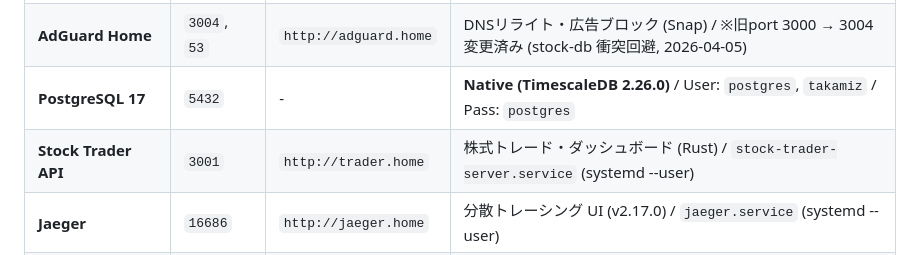
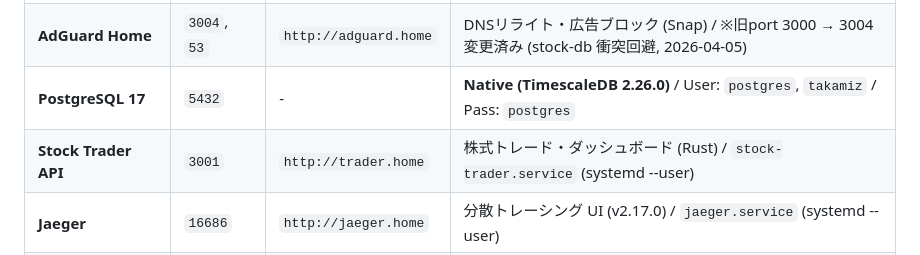
Before and after one commit to takamiz/home-setting, a Markdown page: hosts/thales.md, the part around the change. Drawn GitHub-style.

```diff
--- a/hosts/thales.md
+++ b/hosts/thales.md
@@ -26,7 +26,7 @@
 | **Apache2** | `80`, `443` | - | リバースプロキシ / `*.home`, `*.tk31z.net` (HTTPS), `thales.tail2346aa.ts.net` の入口 |
 | **AdGuard Home** | `3004`, `53` | `http://adguard.home` | DNSリライト・広告ブロック (Snap) / ※旧port 3000 → 3004 変更済み (stock-db 衝突回避, 2026-04-05) |
 | **PostgreSQL 17** | `5432` | - | **Native (TimescaleDB 2.26.0)** / User: `postgres`, `takamiz` / Pass: `postgres` |
-| **Stock Trader API** | `3001` | `http://trader.home` | 株式トレード・ダッシュボード (Rust) / `stock-trader-server.service` (systemd --user) |
+| **Stock Trader API** | `3001` | `http://trader.home` | 株式トレード・ダッシュボード (Rust) / `stock-trader.service` (systemd --user) |
 | **Jaeger** | `16686` | `http://jaeger.home` | 分散トレーシング UI (v2.17.0) / `jaeger.service` (systemd --user) |
 | **pgAdmin 4** | `5050` | `http://pgadmin.home` | PostgreSQL 管理 Web UI / `pgadmin4.service` (systemd --user) / pip install |
 | **Cockpit** | `9090` | `http://cockpit.home` | サーバー管理 Web UI |
```
Also changed, not shown: docs/system.md (+1 -2 lines).
